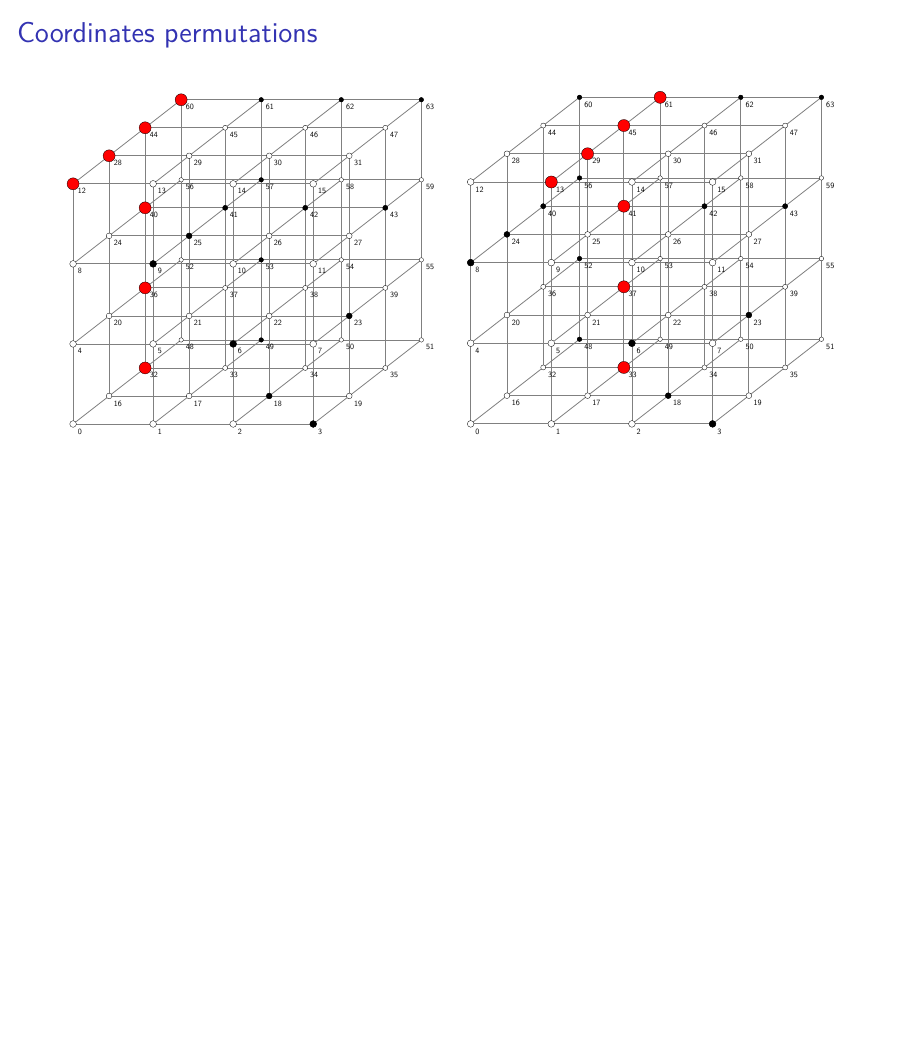
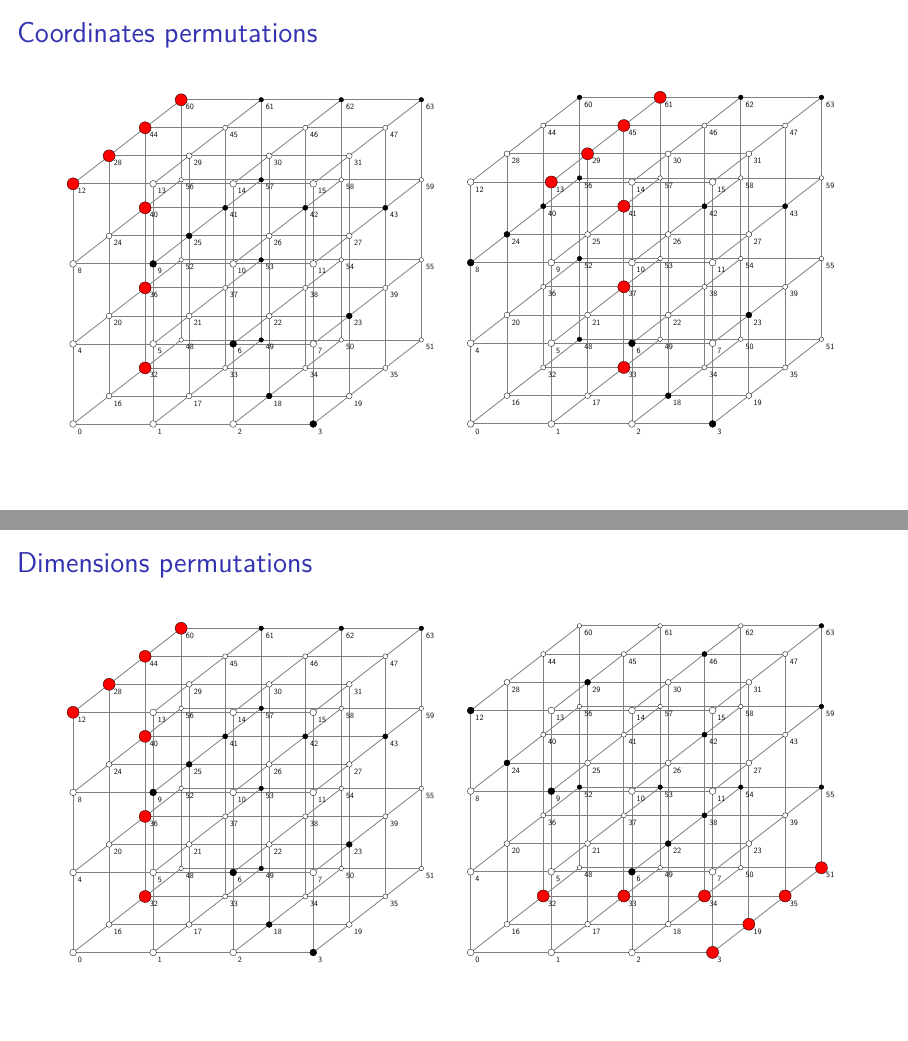
Before and after one commit to Lomadriel/HyperplaneFinder, LaTeX slides (presentation/main.tex, which reads presentation/frame_d3_hyperplane_dimensions_permutations.tex): page 27 of 28 before the commit and pages 27 and 29 of 30 after it, the two joined at a grey line, the shorter picture padded with empty space. Compiled offline with XeLaTeX; a LaTeX package or settings file that is missing is left out.

Commit message:
presentation: dimensions permutations

```diff
--- /dev/null
+++ b/presentation/frame_d3_hyperplane_dimensions_permutations.tex
@@ -0,0 +1,14 @@
+%!TEX root = ./main.tex
+
+\begin{frame}
+	\frametitle{Dimensions permutations}
+	\pgfmathsetmacro\dimension{3}%
+	\centering%
+	\renewcommand{\inPoints}{3,6,9,12,18,23,25,28,32,36,40,41,42,43,44,49,53,57,60,61,62,63}%
+	\renewcommand{\thePoints}{12,28,44,60,40,36,32}%
+	\resizebox{0.47\textwidth}{!}{\input{figures/geometry_print_points}}
+	\hspace{10pt}%
+	\renewcommand{\inPoints}{3,6,9,12,19,22,24,29,32,33,34,35,38,42,46,51,52,53,54,55,59,63}%
+	\renewcommand{\thePoints}{3,19,35,51,32,33,34}%
+	\resizebox{0.47\textwidth}{!}{\input{figures/geometry_print_points}}
+\end{frame}
```
Also changed, not shown: presentation/main.tex (+1 -0 lines).
